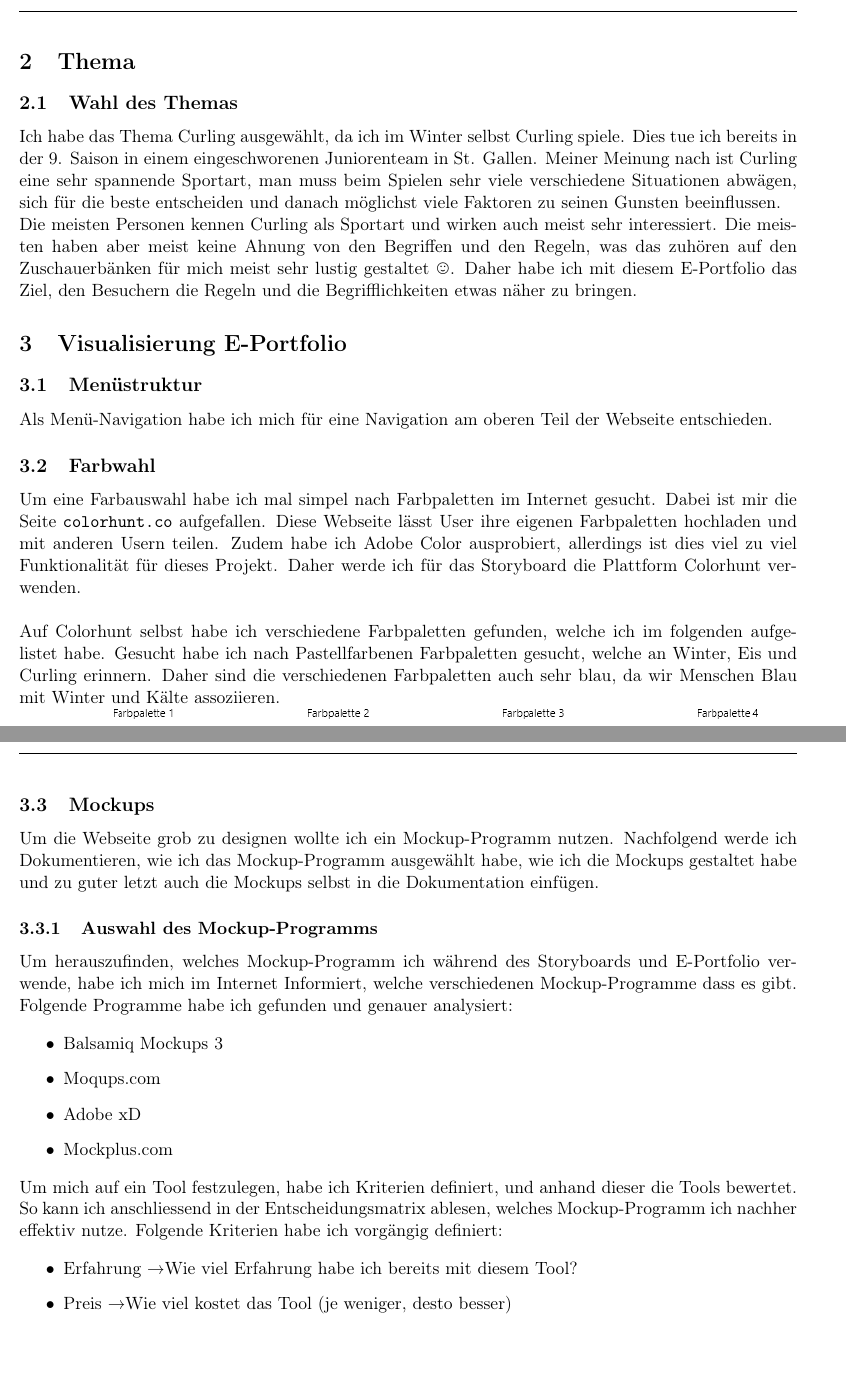
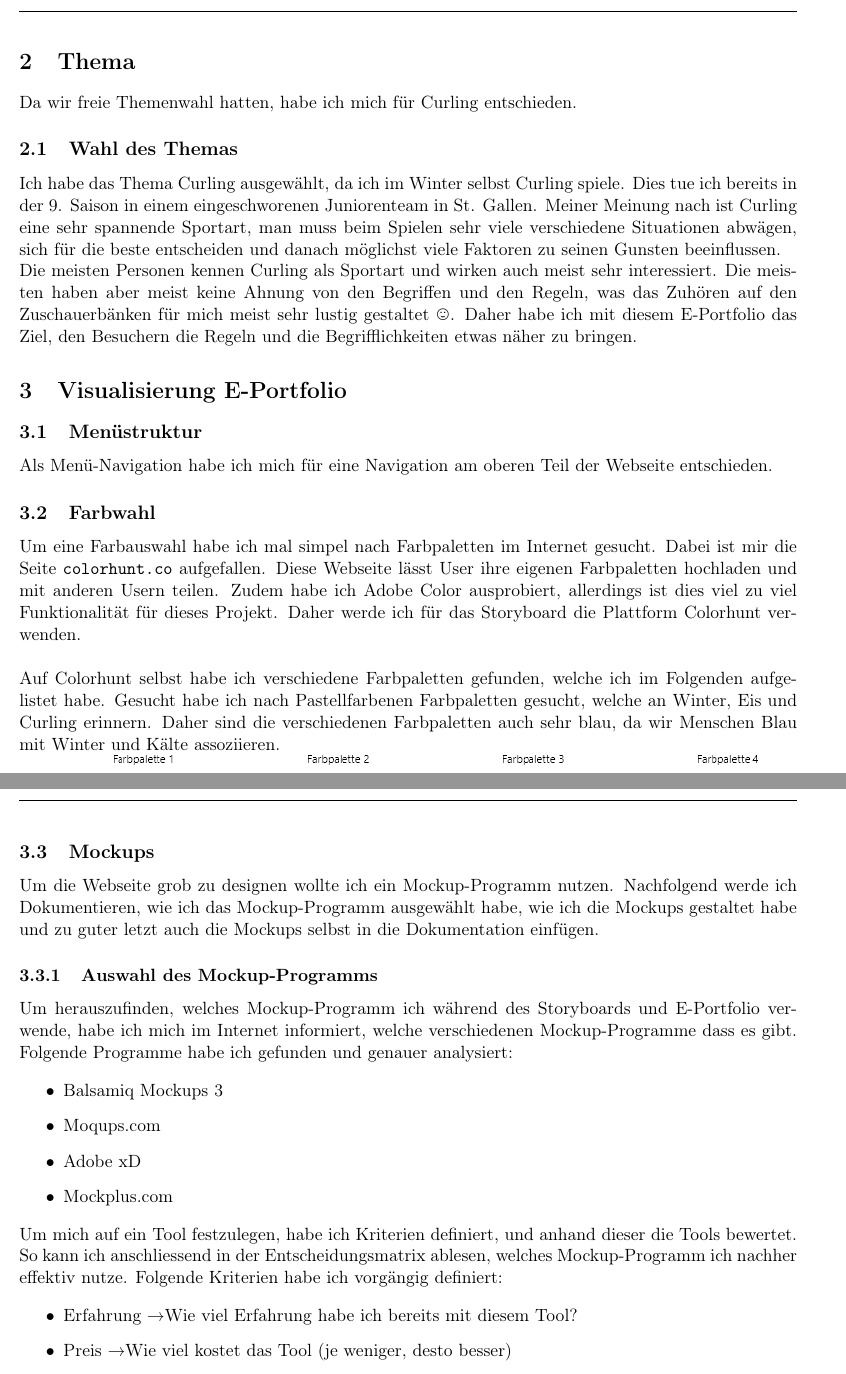
Before and after one commit to Ramspopoo/Modul_152, a LaTeX document (Storyboard/src/Storyboard.tex): two parts of pages 4 and 5 of 7, joined at a grey line, cut so that both start at the same text. Compiled offline with pdfLaTeX.

Commit message:
Fix todos and Typos

```diff
--- a/Storyboard/src/Storyboard.tex
+++ b/Storyboard/src/Storyboard.tex
@@ -95,7 +95,7 @@
     %Kapitel 2 - Thema
     \section{Thema}
 
-    %todo kleiner Text
+    Da wir freie Themenwahl hatten, habe ich mich für Curling entschieden.
 
     %Kapitel 2.1 - Wahl des Themas
     \subsection{Wahl des Themas}
@@ -106,7 +106,7 @@
     Situationen abwägen, sich für die beste entscheiden und danach möglichst viele Faktoren zu seinen Gunsten
     beeinflussen. \\
     Die meisten Personen kennen Curling als Sportart und wirken auch meist sehr interessiert. Die meisten haben
-    aber meist keine Ahnung von den Begriffen und den Regeln, was das zuhören auf den Zuschauerbänken für mich
+    aber meist keine Ahnung von den Begriffen und den Regeln, was das Zuhören auf den Zuschauerbänken für mich
     meist sehr lustig gestaltet \smiley. Daher habe ich mit diesem E-Portfolio das Ziel, den Besuchern
     die Regeln und die Begrifflichkeiten etwas näher zu bringen.
 
@@ -124,9 +124,8 @@
     anderen Usern teilen. Zudem habe ich Adobe Color ausprobiert, allerdings ist dies viel zu viel
     Funktionalität für dieses Projekt. Daher werde ich für das Storyboard die Plattform Colorhunt verwenden.\\
     \\
-    Auf Colorhunt selbst habe ich verschiedene Farbpaletten gefunden, welche ich im folgenden aufgelistet
-    habe. Gesucht habe ich nach Pastellfarbenen %todo wieso pastellfarben, Glossar Pastellfarben -> https://www.google.com/search?client=firefox-b-d&q=pastellfarben, Enter mit todo entfernen
-    Farbpaletten gesucht, welche an Winter, Eis und Curling erinnern.
+    Auf Colorhunt selbst habe ich verschiedene Farbpaletten gefunden, welche ich im Folgenden aufgelistet
+    habe. Gesucht habe ich nach Pastellfarbenen Farbpaletten gesucht, welche an Winter, Eis und Curling erinnern.
     Daher sind die verschiedenen Farbpaletten auch sehr blau, da wir Menschen Blau mit Winter und Kälte
     assoziieren.
 
@@ -148,7 +147,7 @@
     %Kapitel 3.3.1 - Auswahl des Mockup-Programms
     \subsubsection{Auswahl des Mockup-Programms}
     Um herauszufinden, welches Mockup-Programm ich während des Storyboards und E-Portfolio verwende, habe ich
-    mich im Internet Informiert, welche verschiedenen Mockup-Programme dass es gibt. Folgende Programme habe
+    mich im Internet informiert, welche verschiedenen Mockup-Programme dass es gibt. Folgende Programme habe
     ich gefunden und genauer analysiert:
 
     \begin{itemize}
@@ -159,7 +158,7 @@
     \end{itemize}\\
     Um mich auf ein Tool festzulegen, habe ich Kriterien definiert, und anhand dieser die Tools bewertet. So
     kann ich anschliessend in der Entscheidungsmatrix ablesen, welches Mockup-Programm ich nachher effektiv
-    nutze. Folgende Kriterien habe ich vorgängig definiert: %todo überarbeiten, da zuvor bereits eine Entscheiungsmatrix kommt
+    nutze. Folgende Kriterien habe ich vorgängig definiert:
 
     \begin{itemize}
         \item Erfahrung \textrightarrow Wie viel Erfahrung habe ich bereits mit diesem Tool?
```
Also changed, not shown: Storyboard/src/Storyboard.tex (6 more changed lines).
